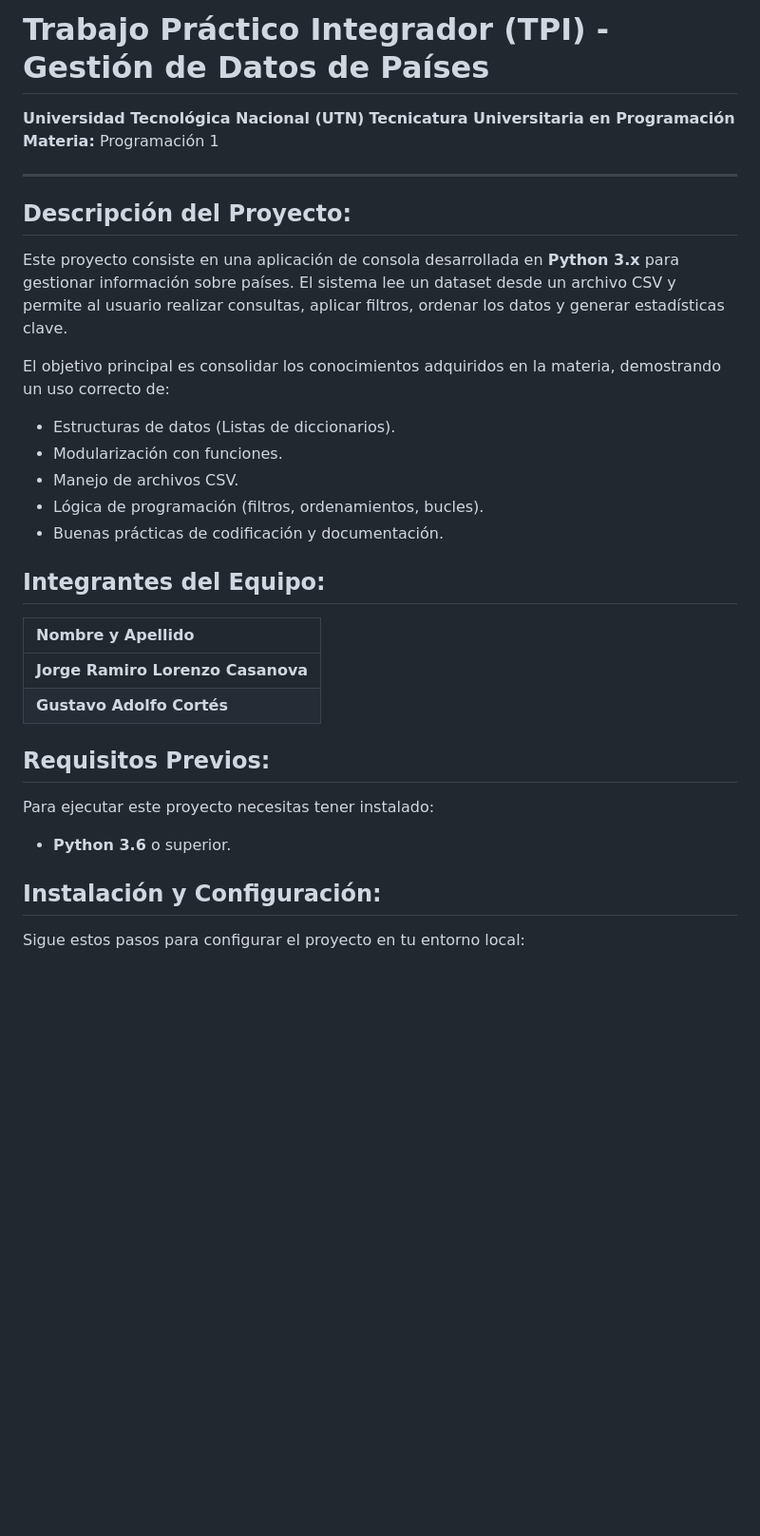
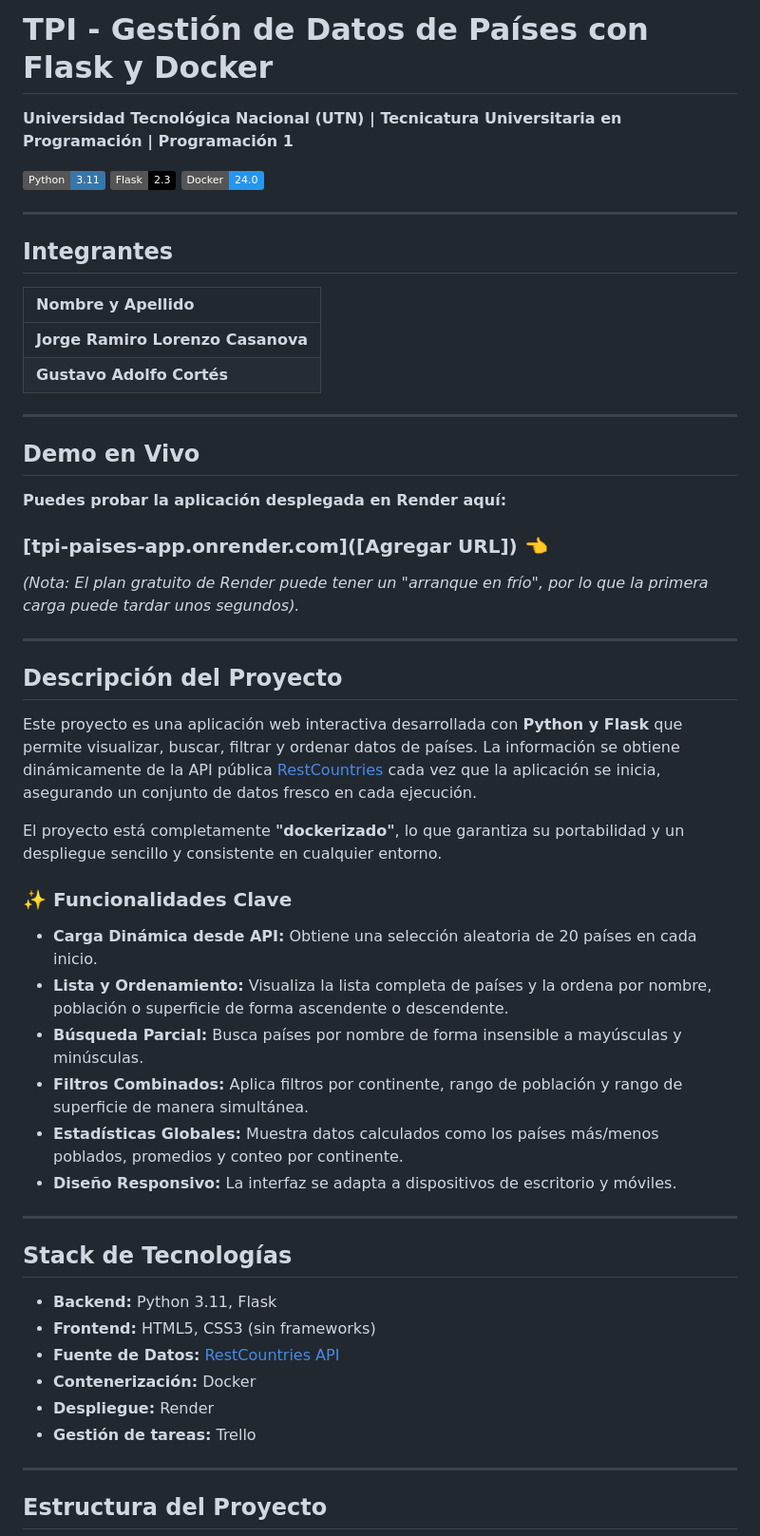
Before and after one commit to GCortesGustavo/TPI-Programacion1-Cortes-Lorenzo, a Markdown page: README.md, the part around the change printed below. Shown: that part at 95% size. Drawn GitHub-style; badges without logos; blank space fills up the shorter version.

Commit message:
se mejora readme

```diff
--- a/README.md
+++ b/README.md
@@ -1,36 +1,59 @@
-# Trabajo Práctico Integrador (TPI) - Gestión de Datos de Países
+# TPI - Gestión de Datos de Países con Flask y Docker
 
-**Universidad Tecnológica Nacional (UTN)**
-**Tecnicatura Universitaria en Programación**
-**Materia:** Programación 1
+**Universidad Tecnológica Nacional (UTN) | Tecnicatura Universitaria en Programación | Programación 1**
+
+[![Python](https://img.shields.io/badge/Python-3.11-3776AB.svg?style=flat&logo=python)](https://www.python.org/)
+[![Flask](https://img.shields.io/badge/Flask-2.3-000000.svg?style=flat&logo=flask)](https://flask.palletsprojects.com/)
+[![Docker](https://img.shields.io/badge/Docker-24.0-2496ED.svg?style=flat&logo=docker)](https://www.docker.com/)
 
 ---
 
-## Descripción del Proyecto:
-
-Este proyecto consiste en una aplicación de consola desarrollada en **Python 3.x** para gestionar información sobre países. El sistema lee un dataset desde un archivo CSV y permite al usuario realizar consultas, aplicar filtros, ordenar los datos y generar estadísticas clave.
-
-El objetivo principal es consolidar los conocimientos adquiridos en la materia, demostrando un uso correcto de:
-
-- Estructuras de datos (Listas de diccionarios).
-- Modularización con funciones.
-- Manejo de archivos CSV.
-- Lógica de programación (filtros, ordenamientos, bucles).
-- Buenas prácticas de codificación y documentación.
-
-## Integrantes del Equipo:
+## Integrantes
 
 | Nombre y Apellido                 |
 | :-------------------------------- |
 | **Jorge Ramiro Lorenzo Casanova** |
 | **Gustavo Adolfo Cortés**         |
 
-## Requisitos Previos:
+---
 
-Para ejecutar este proyecto necesitas tener instalado:
+## Demo en Vivo
 
-- **Python 3.6** o superior.
+**Puedes probar la aplicación desplegada en Render aquí:**
 
-## Instalación y Configuración:
+### [tpi-paises-app.onrender.com]([Agregar URL]) 👈
 
-Sigue estos pasos para configurar el proyecto en tu entorno local:
+_(Nota: El plan gratuito de Render puede tener un "arranque en frío", por lo que la primera carga puede tardar unos segundos)._
+
+---
+
+## Descripción del Proyecto
+
+Este proyecto es una aplicación web interactiva desarrollada con **Python y Flask** que permite visualizar, buscar, filtrar y ordenar datos de países. La información se obtiene dinámicamente de la API pública [RestCountries](https://restcountries.com/) cada vez que la aplicación se inicia, asegurando un conjunto de datos fresco en cada ejecución.
+
+El proyecto está completamente **"dockerizado"**, lo que garantiza su portabilidad y un despliegue sencillo y consistente en cualquier entorno.
+
+### ✨ Funcionalidades Clave
+
+- **Carga Dinámica desde API:** Obtiene una selección aleatoria de 20 países en cada inicio.
+- **Lista y Ordenamiento:** Visualiza la lista completa de países y la ordena por nombre, población o superficie de forma ascendente o descendente.
+- **Búsqueda Parcial:** Busca países por nombre de forma insensible a mayúsculas y minúsculas.
+- **Filtros Combinados:** Aplica filtros por continente, rango de población y rango de superficie de manera simultánea.
+- **Estadísticas Globales:** Muestra datos calculados como los países más/menos poblados, promedios y conteo por continente.
+- **Diseño Responsivo:** La interfaz se adapta a dispositivos de escritorio y móviles.
+
+---
+
+## Stack de Tecnologías
+
+- **Backend:** Python 3.11, Flask
+- **Frontend:** HTML5, CSS3 (sin frameworks)
+- **Fuente de Datos:** [RestCountries API](https://restcountries.com/)
+- **Contenerización:** Docker
+- **Despliegue:** Render
+- **Gestión de tareas:** Trello
+
+---
+
+## Estructura del Proyecto
+
```
Also changed, not shown: other parts of README.md (+57 -57 lines).
